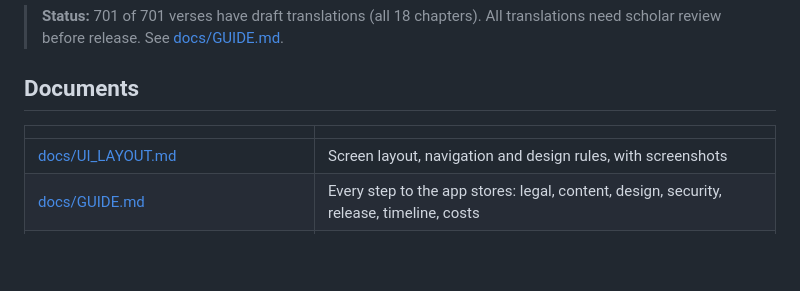
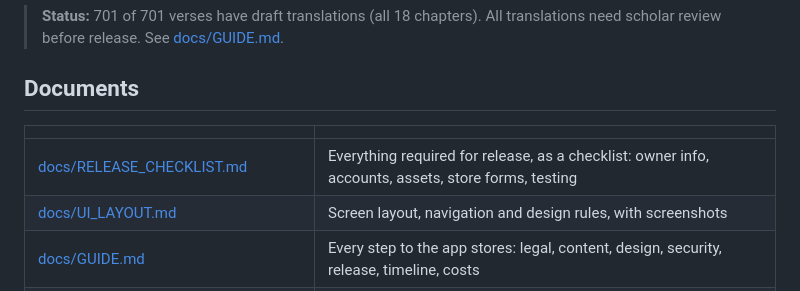
Before and after one commit to khiruashish/bhagavad-gita-app, a Markdown page: README.md, the part around the change. Drawn GitHub-style; blank space fills up the shorter version.

```diff
--- a/README.md
+++ b/README.md
@@ -28,6 +28,7 @@ See [content/README.md](content/README.md).
 
 | | |
 |---|---|
+| [docs/RELEASE_CHECKLIST.md](docs/RELEASE_CHECKLIST.md) | Everything required for release, as a checklist: owner info, accounts, assets, store forms, testing |
 | [docs/UI_LAYOUT.md](docs/UI_LAYOUT.md) | Screen layout, navigation and design rules, with screenshots |
 | [docs/GUIDE.md](docs/GUIDE.md) | Every step to the app stores: legal, content, design, security, release, timeline, costs |
 | [docs/MASTER_CONTENT_PROMPT.md](docs/MASTER_CONTENT_PROMPT.md) | Prompts for drafting original translations and simple meanings |
```
Also changed, not shown: docs/GUIDE.md (+5 -2 lines), docs/RELEASE_CHECKLIST.md (added, +207 -0 lines).
